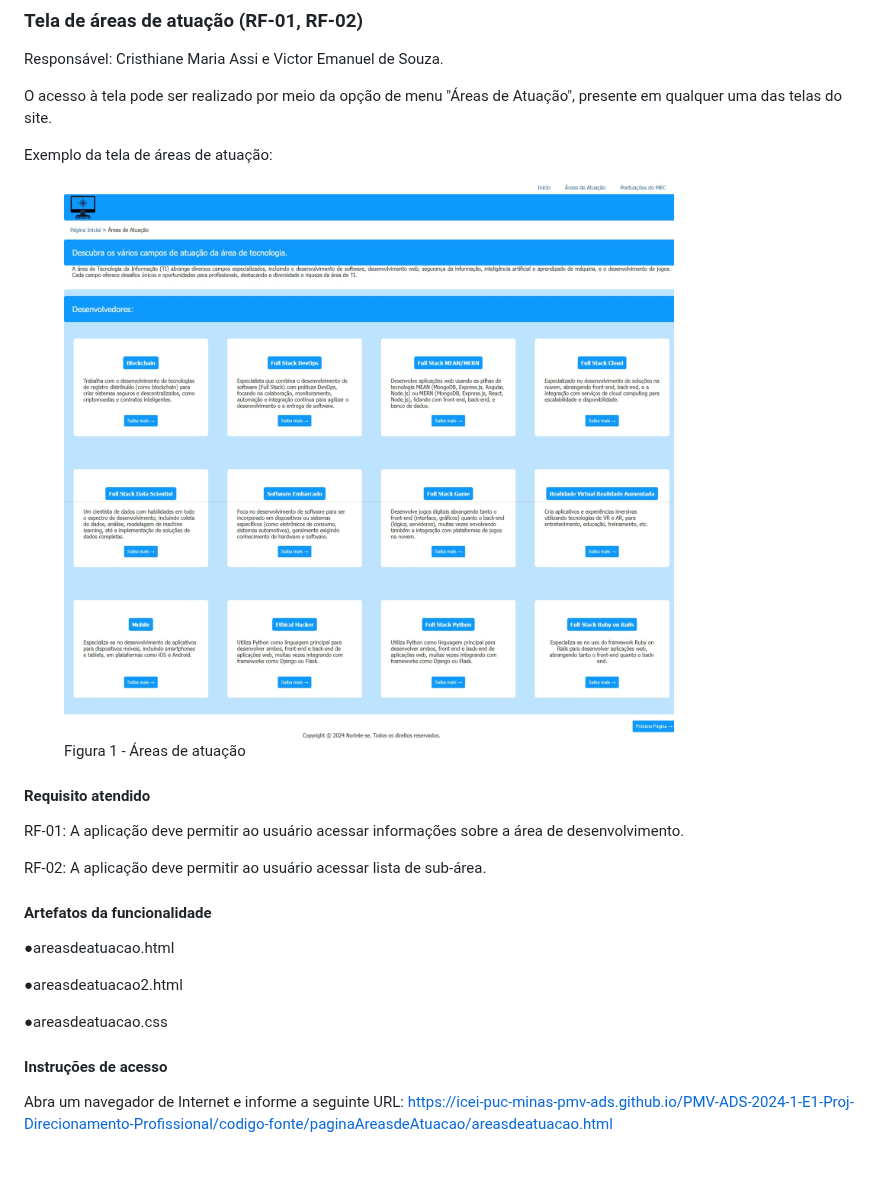
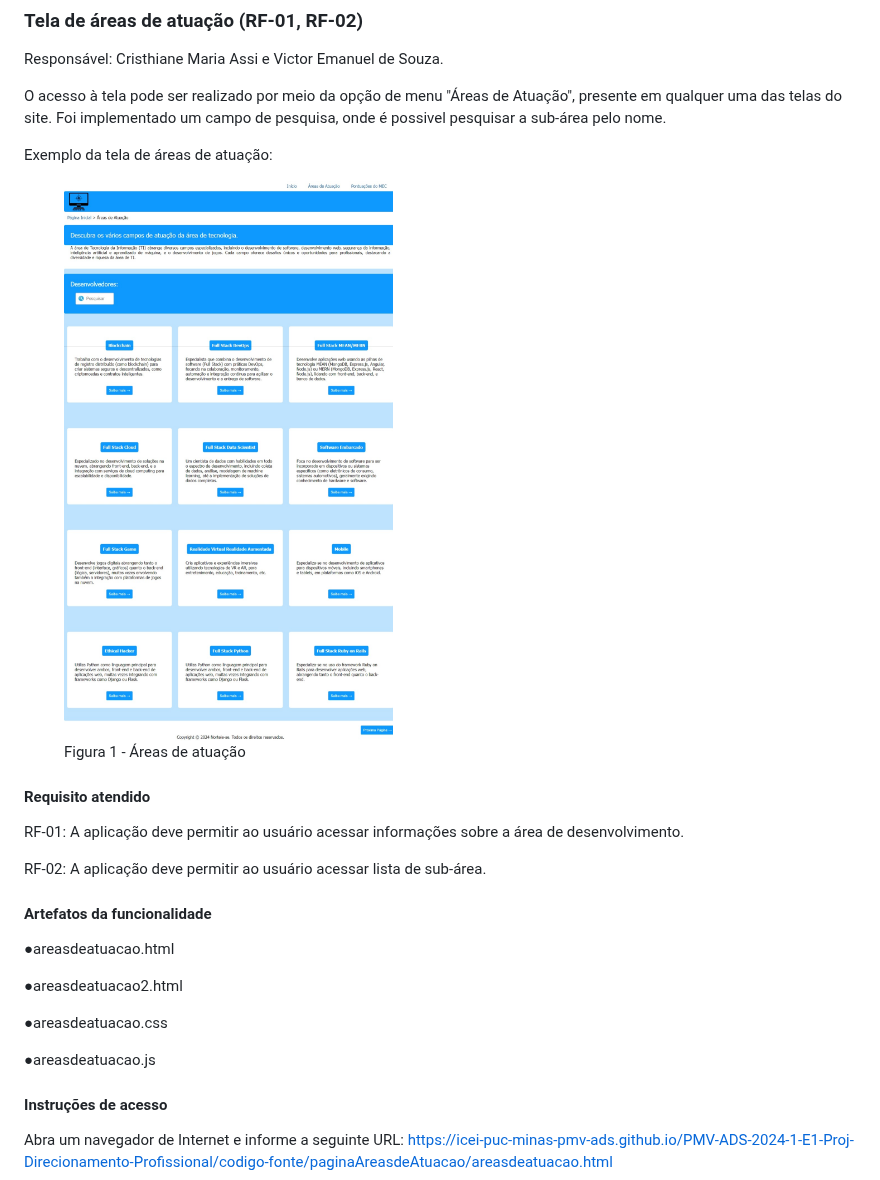
Before and after one commit to ICEI-PUC-Minas-PMV-ADS/PMV-ADS-2024-1-E1-Proj-Direcionamento-Profissional, a Markdown page: documentos/06-Programação de Funcionalidades.md, the part around one of its changes. Rendered like a GitHub page; blank space fills up the shorter version.

Commit message:
Update 06-Programação de Funcionalidades.md
alterado imagem contendo nova funcionalidade.

```diff
--- a/documentos/06-Programação de Funcionalidades.md
+++ b/documentos/06-Programação de Funcionalidades.md
@@ -7,10 +7,11 @@ Pré-requisitos: <a href="https://github.com/ICEI-PUC-Minas-PMV-ADS/PMV-ADS-2024
 Responsável: Cristhiane Maria Assi e Victor Emanuel de Souza.
 
 O acesso à tela pode ser realizado por meio da opção de menu "Áreas de Atuação", presente em qualquer uma das telas do site.
+Foi implementado um campo de pesquisa, onde é possivel pesquisar a sub-área pelo nome.
 
 Exemplo da tela de áreas de atuação:
 <figure>
-  <img src="../documentos/img/Areasdeatuacao.jpeg">
+  <img src="../documentos/img/Barradepesquisa.jpeg">
   <figcaption> Figura 1 - Áreas de atuação
 </figure>
 
@@ -26,6 +27,8 @@ RF-02: A aplicação deve permitir ao usuário acessar lista de sub-área.
 
 ●areasdeatuacao.css
 
+●areasdeatuacao.js
+
 #### Instruções de acesso
 Abra um navegador de Internet e informe a seguinte URL: https://icei-puc-minas-pmv-ads.github.io/PMV-ADS-2024-1-E1-Proj-Direcionamento-Profissional/codigo-fonte/paginaAreasdeAtuacao/areasdeatuacao.html
 
```
Also changed, not shown: other parts of documentos/06-Programação de Funcionalidades.md (+1 -1 lines).
